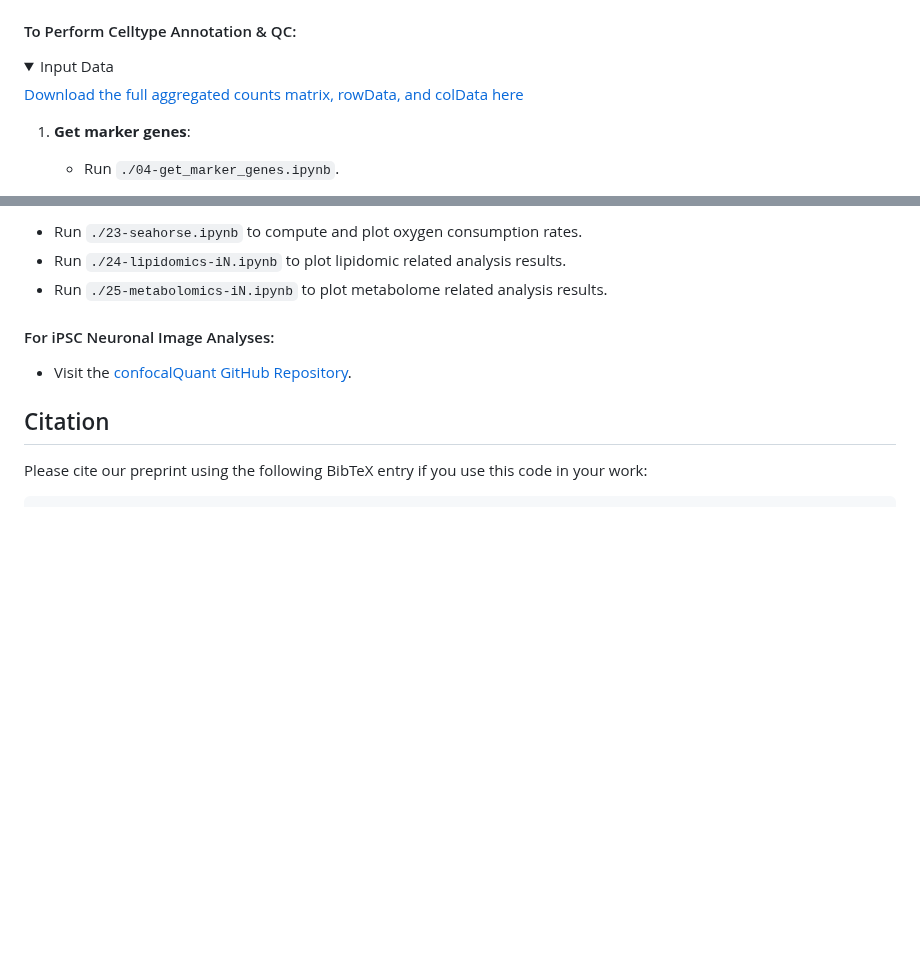
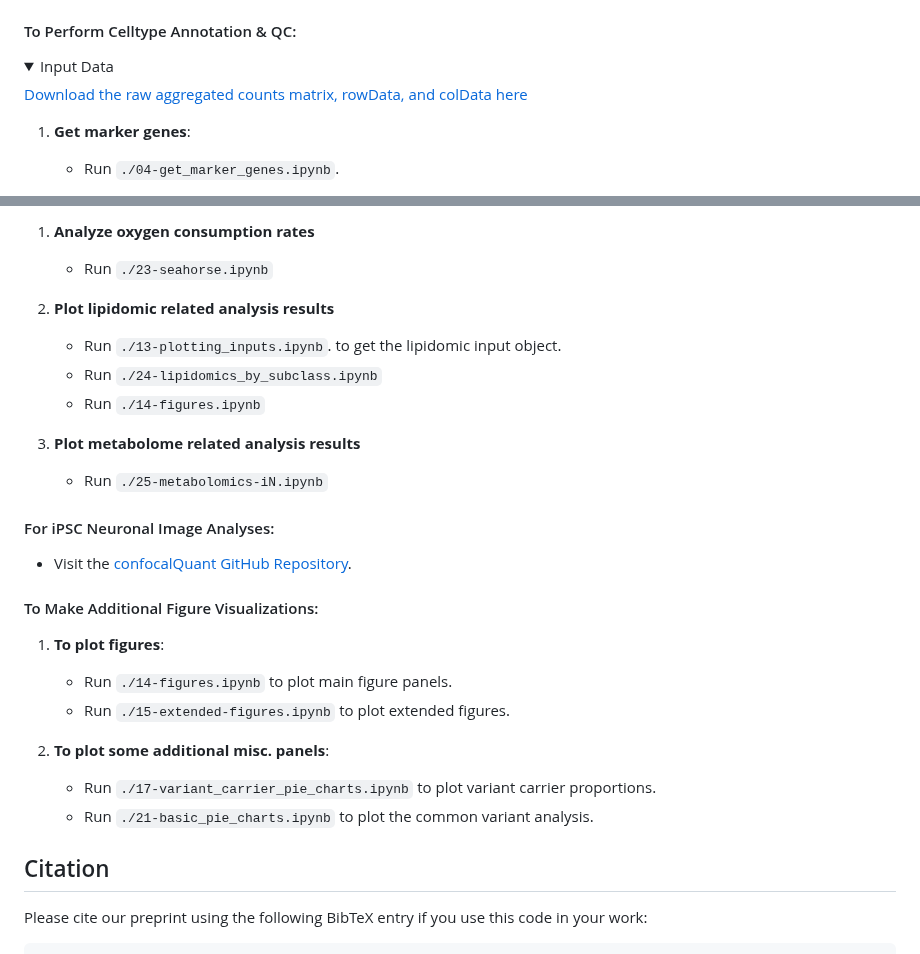
Before and after one commit to djunamay/ABCA7lof2, a Markdown page: README.md, 2 parts joined by grey strips. Rendered like a GitHub page; folded sections open; blank space fills up the shorter version.

```diff
--- a/README.md
+++ b/README.md
@@ -112,7 +112,7 @@ See sections **To Run Cellranger Counting** and **Data Availability** above to g
 
 <details>
 <summary>Input Data</summary>
-<a href="https://www.synapse.org/#!Synapse:syn53461705">Download the full aggregated counts matrix, rowData, and colData here</a>
+<a href="https://www.synapse.org/#!Synapse:syn53461705">Download the raw aggregated counts matrix, rowData, and colData here</a>
 </details>
 
 1. **Get marker genes**:
@@ -192,12 +210,29 @@ See sections **To Run Cellranger Counting** and **Data Availability** above to g
 </details>
 
-- Run `./23-seahorse.ipynb` to compute and plot oxygen consumption rates.
-- Run `./24-lipidomics-iN.ipynb` to plot lipidomic related analysis results.
-- Run `./25-metabolomics-iN.ipynb` to plot metabolome related analysis results.
+1. **Analyze oxygen consumption rates**
+    - Run `./23-seahorse.ipynb`
+
+2. **Plot lipidomic related analysis results**
+    - Run `./13-plotting_inputs.ipynb`. to get the lipidomic input object.
+    - Run `./24-lipidomics_by_subclass.ipynb`
+    - Run `./14-figures.ipynb`
+
+3. **Plot metabolome related analysis results**
+    - Run `./25-metabolomics-iN.ipynb`
 
 #### For iPSC Neuronal Image Analyses:
 
 - Visit the [confocalQuant GitHub Repository](https://github.com/djunamay/confocalQuant).
+
+#### To Make Additional Figure Visualizations:
+
+1. **To plot figures**:
+    - Run `./14-figures.ipynb` to plot main figure panels.
+    - Run `./15-extended-figures.ipynb` to plot extended figures.
+
+2. **To plot some additional misc. panels**:
+    - Run `./17-variant_carrier_pie_charts.ipynb` to plot variant carrier proportions.
+    - Run `./21-basic_pie_charts.ipynb` to plot the common variant analysis.
 
 ## Citation
 
```
Also changed, not shown: other parts of README.md (+53 -35 lines).
